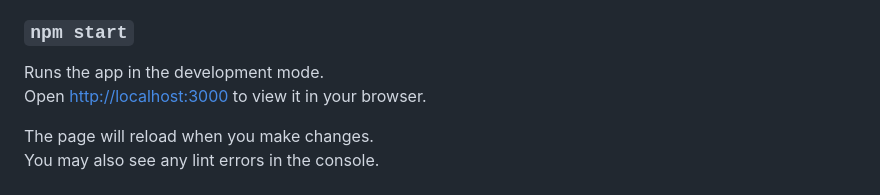
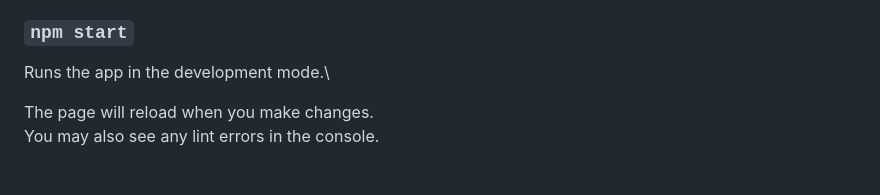
Before and after one commit to saraabotalebi77/todo-application, a Markdown page: README.md, the part around the change. GitHub-like rendering.

```diff
--- a/README.md
+++ b/README.md
@@ -9,7 +9,7 @@ In the project directory, you can run:
 ### `npm start`
 
 Runs the app in the development mode.\
-Open [http://localhost:3000](http://localhost:3000) to view it in your browser.
+
 
 The page will reload when you make changes.\
 You may also see any lint errors in the console.
```
